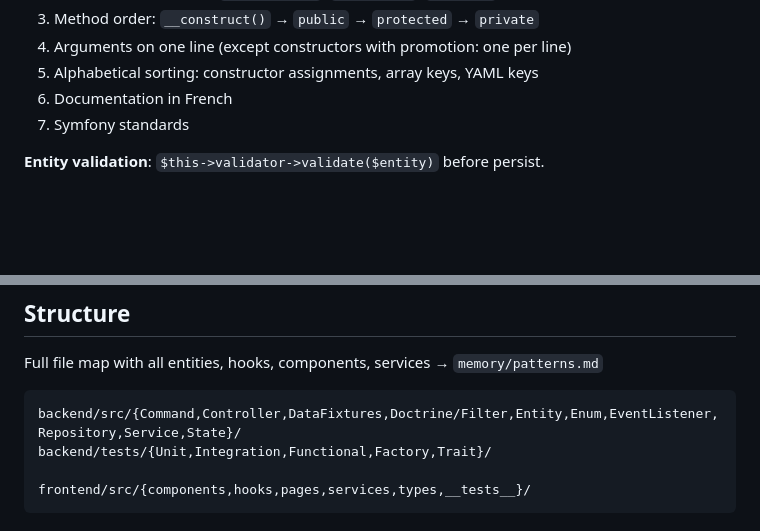
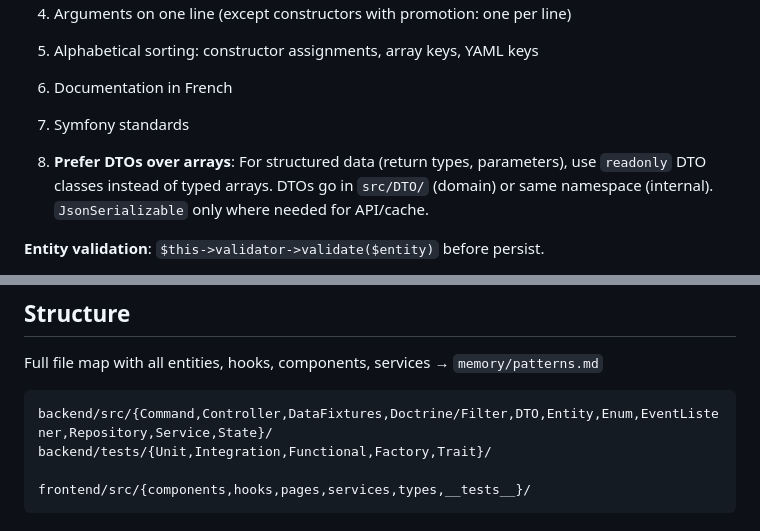
Before and after one commit to Soviann/bibliotheque, a Markdown page: CLAUDE.md, 2 parts joined by grey strips. GitHub-like rendering; blank space fills up the shorter version.

Commit message:
docs: documenter les nouveaux DTOs dans CLAUDE.md et patterns.md

````diff
--- a/CLAUDE.md
+++ b/CLAUDE.md
@@ -91,6 +91,8 @@ ddev exec bin/console app:invalidate-tokens --email=X # Invalidate tokens for on
 5. Alphabetical sorting: constructor assignments, array keys, YAML keys
 6. Documentation in French
 7. Symfony standards
+
+8. **Prefer DTOs over arrays**: For structured data (return types, parameters), use `readonly` DTO classes instead of typed arrays. DTOs go in `src/DTO/` (domain) or same namespace (internal). `JsonSerializable` only where needed for API/cache.
 
 **Entity validation**: `$this->validator->validate($entity)` before persist.
 
@@ -219,7 +221,7 @@ Format: `- **Name**: Description`
 Full file map with all entities, hooks, components, services → `memory/patterns.md`
 
 ```
-backend/src/{Command,Controller,DataFixtures,Doctrine/Filter,Entity,Enum,EventListener,Repository,Service,State}/
+backend/src/{Command,Controller,DataFixtures,Doctrine/Filter,DTO,Entity,Enum,EventListener,Repository,Service,State}/
 backend/tests/{Unit,Integration,Functional,Factory,Trait}/
 
 frontend/src/{components,hooks,pages,services,types,__tests__}/
````
